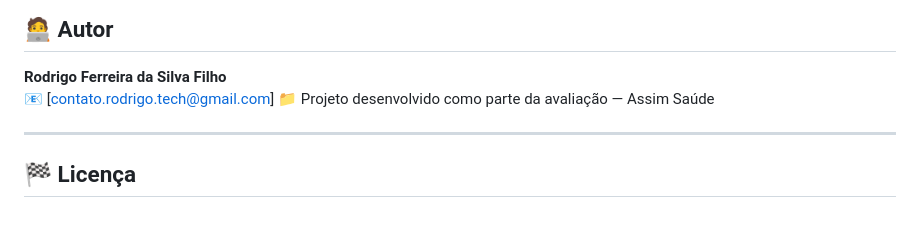
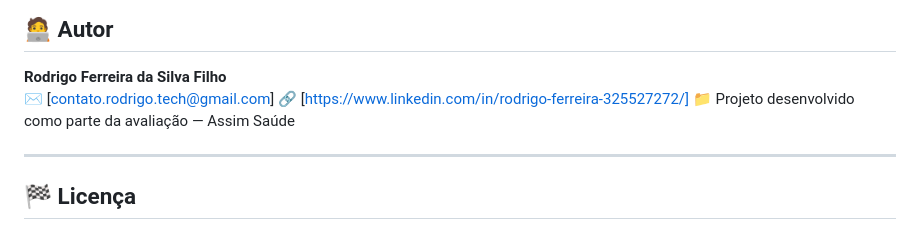
Before and after one commit to RodrigoTechieX/Projeto-Assim-saude, a Markdown page: README.md, the part around the change. Rendered like a GitHub page.

```diff
--- a/README.md
+++ b/README.md
@@ -219,7 +219,8 @@ Exemplo de retorno esperado:
 ## 🧑‍💻 Autor
 
 **Rodrigo Ferreira da Silva Filho**
-📧 [contato.rodrigo.tech@gmail.com]
+✉️ [contato.rodrigo.tech@gmail.com]
+🔗 [https://www.linkedin.com/in/rodrigo-ferreira-325527272/]
 📁 Projeto desenvolvido como parte da avaliação — Assim Saúde
 
 ---
```
